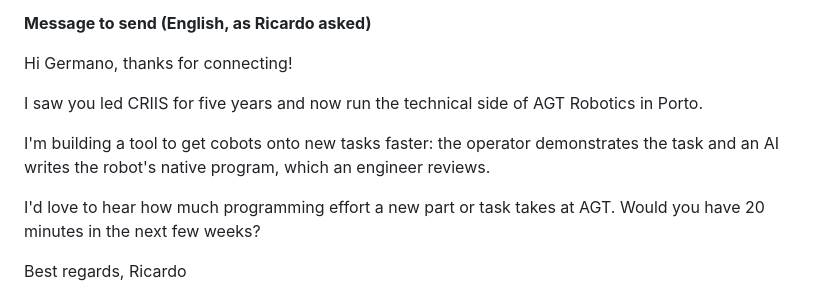
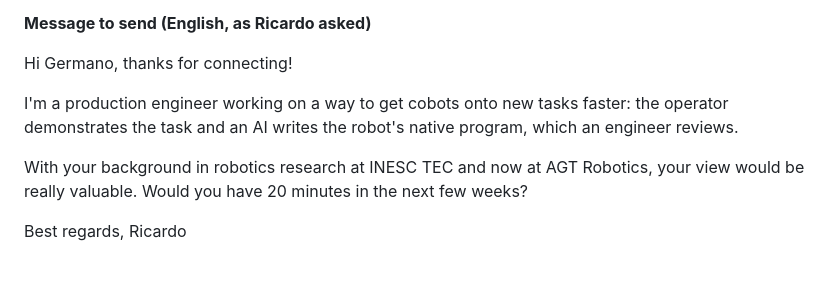
Before and after one commit to ricardoantoniocip-spec/cobot-teaching, a Markdown page: customers/outreach/2026-11-07.md, the part around the change. Drawn GitHub-style; blank space fills up the shorter version.

Commit message:
Germano message: drop claim of following his work
Co-Authored-By: Claude Opus 5.5 <noreply@anthropic.com>
Claude-Session: https://claude.ai/code/session_01U42Xr6chUPsJk3oLiBVrYo

```diff
--- a/customers/outreach/2026-11-07.md
+++ b/customers/outreach/2026-11-07.md
@@ -67,11 +67,9 @@ Ricardo
 
 Hi Germano, thanks for connecting!
 
-I saw you led CRIIS for five years and now run the technical side of AGT Robotics in Porto.
+I'm a production engineer working on a way to get cobots onto new tasks faster: the operator demonstrates the task and an AI writes the robot's native program, which an engineer reviews.
 
-I'm building a tool to get cobots onto new tasks faster: the operator demonstrates the task and an AI writes the robot's native program, which an engineer reviews.
-
-I'd love to hear how much programming effort a new part or task takes at AGT. Would you have 20 minutes in the next few weeks?
+With your background in robotics research at INESC TEC and now at AGT Robotics, your view would be really valuable. Would you have 20 minutes in the next few weeks?
 
 Best regards,
 Ricardo
```
